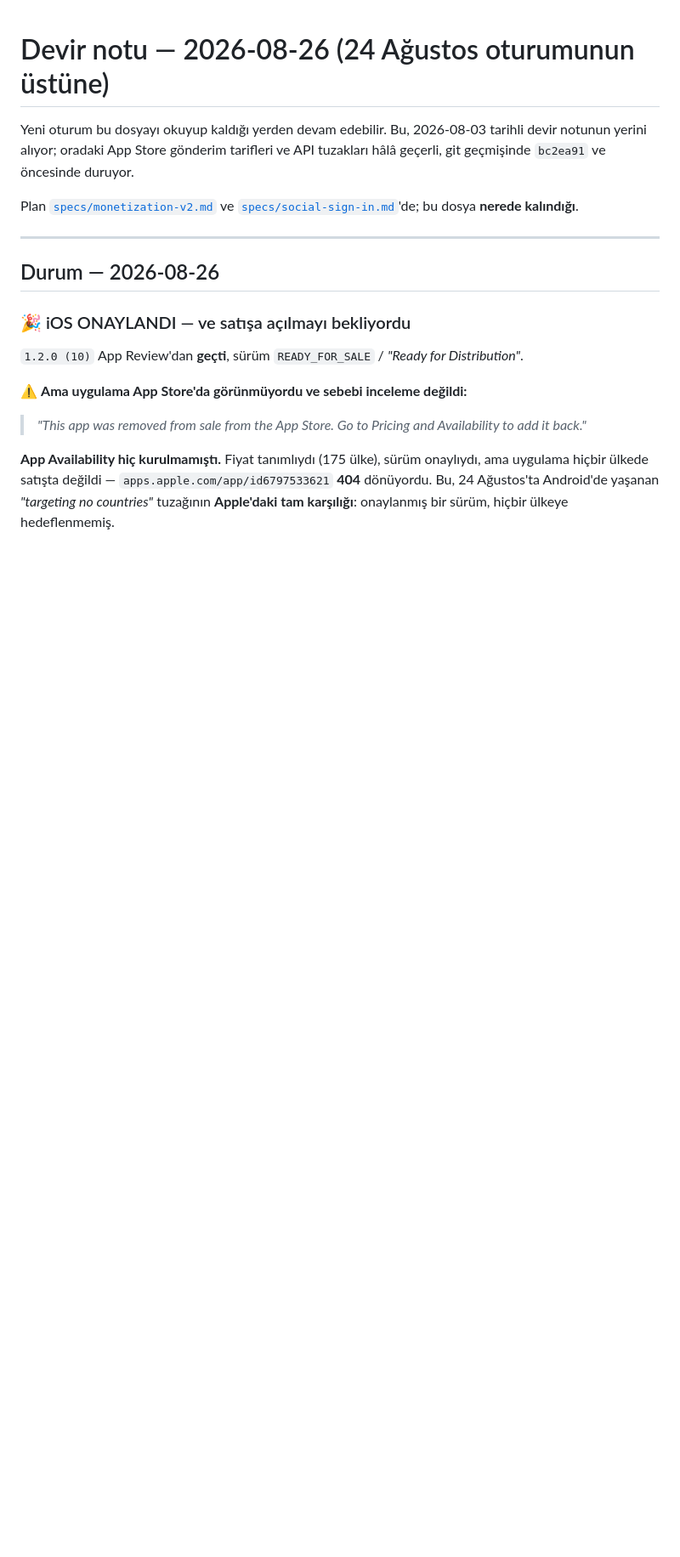
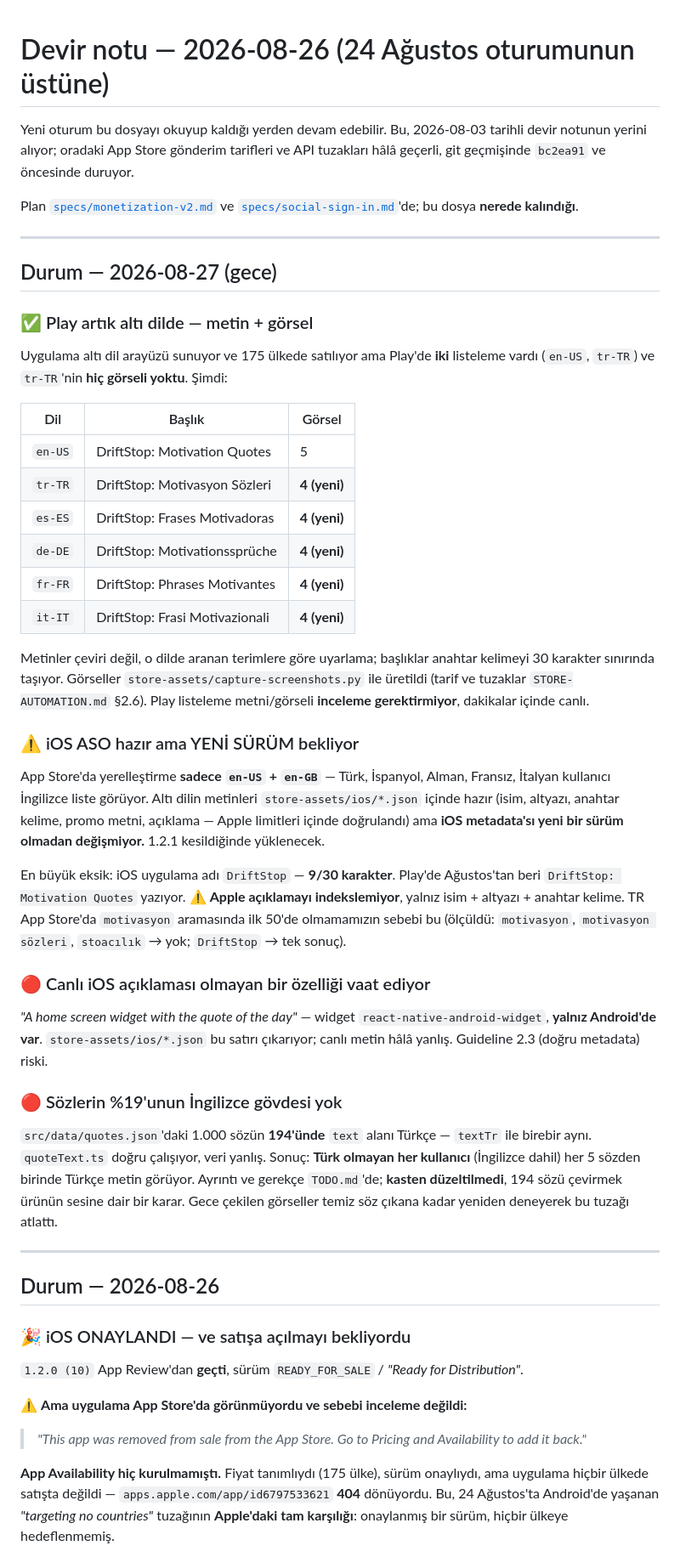
Before and after one commit to mhmmdglc/drift-stop, a Markdown page: .claude/docs/HANDOFF.md, the part around the change. Shown at 85% size. GitHub-like rendering; blank space fills up the shorter version.

Commit message:
docs: six-language Play presence, and the three things it uncovered
Play is now localized in all six interface languages, text and images. The iOS
side is written and validated but cannot ship without a new version, and the
single biggest miss is recorded plainly: the App Store app name uses 9 of its 30
characters while Play has carried the keyword since August, and Apple indexes
only name, subtitle and keywords — which is why the Turkish App Store returns
nothing for 'motivasyon'.

Two defects found on the way: the live iOS description promises an Android-only
widget, and 194 of the 1,000 bundled quotes have Turkish text in the English
field, so every non-Turkish user reads a Turkish quote about one time in five.

Co-Authored-By: Claude Opus 5 <noreply@anthropic.com>

```diff
--- a/.claude/docs/HANDOFF.md
+++ b/.claude/docs/HANDOFF.md
@@ -6,6 +6,51 @@ hâlâ geçerli, git geçmişinde `bc2ea91` ve öncesinde duruyor.
 
 Plan [`specs/monetization-v2.md`](../specs/monetization-v2.md) ve
 [`specs/social-sign-in.md`](../specs/social-sign-in.md)'de; bu dosya **nerede kalındığı**.
+
+---
+
+## Durum — 2026-08-27 (gece)
+
+### ✅ Play artık altı dilde — metin + görsel
+Uygulama altı dil arayüzü sunuyor ve 175 ülkede satılıyor ama Play'de **iki** listeleme vardı
+(`en-US`, `tr-TR`) ve `tr-TR`'nin **hiç görseli yoktu**. Şimdi:
+
+| Dil | Başlık | Görsel |
+|---|---|---|
+| `en-US` | DriftStop: Motivation Quotes | 5 |
+| `tr-TR` | DriftStop: Motivasyon Sözleri | **4 (yeni)** |
+| `es-ES` | DriftStop: Frases Motivadoras | **4 (yeni)** |
+| `de-DE` | DriftStop: Motivationssprüche | **4 (yeni)** |
+| `fr-FR` | DriftStop: Phrases Motivantes | **4 (yeni)** |
+| `it-IT` | DriftStop: Frasi Motivazionali | **4 (yeni)** |
+
+Metinler çeviri değil, o dilde aranan terimlere göre uyarlama; başlıklar anahtar kelimeyi 30
+karakter sınırında taşıyor. Görseller `store-assets/capture-screenshots.py` ile üretildi
+(tarif ve tuzaklar `STORE-AUTOMATION.md` §2.6). Play listeleme metni/görseli **inceleme
+gerektirmiyor**, dakikalar içinde canlı.
+
+### ⚠️ iOS ASO hazır ama YENİ SÜRÜM bekliyor
+App Store'da yerelleştirme **sadece `en-US` + `en-GB`** — Türk, İspanyol, Alman, Fransız, İtalyan
+kullanıcı İngilizce liste görüyor. Altı dilin metinleri `store-assets/ios/*.json` içinde hazır
+(isim, altyazı, anahtar kelime, promo metni, açıklama — Apple limitleri içinde doğrulandı) ama
+**iOS metadata'sı yeni bir sürüm olmadan değişmiyor.** 1.2.1 kesildiğinde yüklenecek.
+
+En büyük eksik: iOS uygulama adı `DriftStop` — **9/30 karakter**. Play'de Ağustos'tan beri
+`DriftStop: Motivation Quotes` yazıyor. ⚠️ **Apple açıklamayı indekslemiyor**, yalnız
+isim + altyazı + anahtar kelime. TR App Store'da `motivasyon` aramasında ilk 50'de olmamamızın
+sebebi bu (ölçüldü: `motivasyon`, `motivasyon sözleri`, `stoacılık` → yok; `DriftStop` → tek sonuç).
+
+### 🔴 Canlı iOS açıklaması olmayan bir özelliği vaat ediyor
+*"A home screen widget with the quote of the day"* — widget `react-native-android-widget`,
+**yalnız Android'de var**. `store-assets/ios/*.json` bu satırı çıkarıyor; canlı metin hâlâ yanlış.
+Guideline 2.3 (doğru metadata) riski.
+
+### 🔴 Sözlerin %19'unun İngilizce gövdesi yok
+`src/data/quotes.json`'daki 1.000 sözün **194'ünde** `text` alanı Türkçe — `textTr` ile birebir aynı.
+`quoteText.ts` doğru çalışıyor, veri yanlış. Sonuç: **Türk olmayan her kullanıcı** (İngilizce dahil)
+her 5 sözden birinde Türkçe metin görüyor. Ayrıntı ve gerekçe `TODO.md`'de; **kasten düzeltilmedi**,
+194 sözü çevirmek ürünün sesine dair bir karar. Gece çekilen görseller temiz söz çıkana kadar
+yeniden deneyerek bu tuzağı atlattı.
 
 ---
 
```
